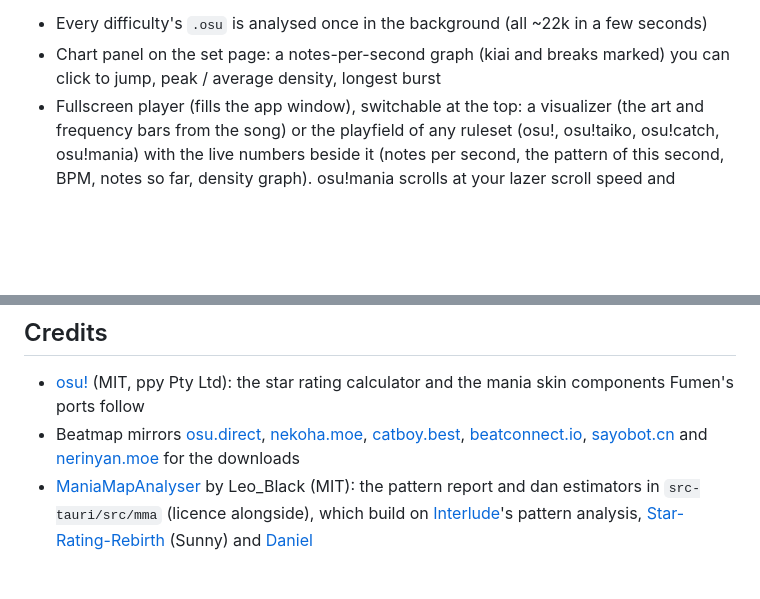
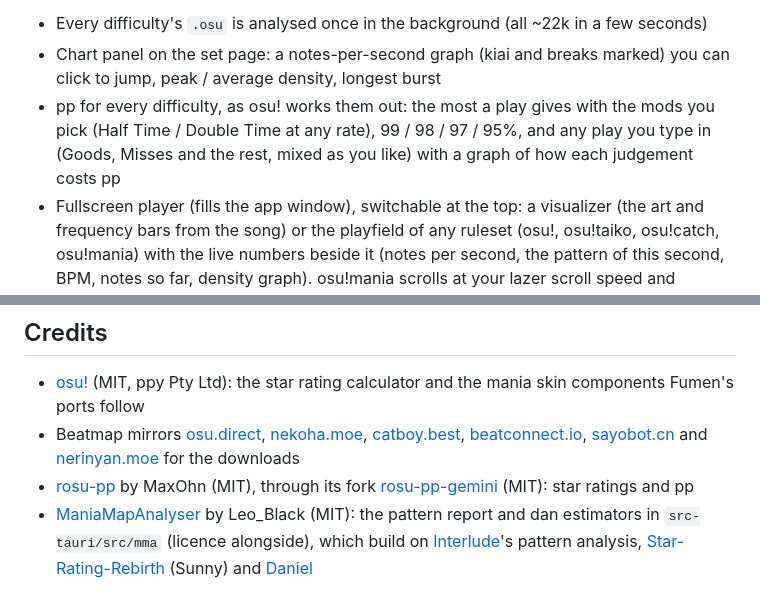
Before and after one commit to EpicSpieler/fumen, a Markdown page: README.md, 2 parts joined by grey strips. Rendered like a GitHub page; blank space fills up the shorter version.

Commit message:
Docs: pp for every difficulty, rosu-pp credit

```diff
--- a/README.md
+++ b/README.md
@@ -51,6 +51,9 @@ database first (see [Adding beatmaps](#adding-beatmaps)).
 - Every difficulty's `.osu` is analysed once in the background (all ~22k in a few seconds)
 - Chart panel on the set page: a notes-per-second graph (kiai and breaks marked) you can click to
   jump, peak / average density, longest burst
+- pp for every difficulty, as osu! works them out: the most a play gives with the mods you pick
+  (Half Time / Double Time at any rate), 99 / 98 / 97 / 95%, and any play you type in (Goods,
+  Misses and the rest, mixed as you like) with a graph of how each judgement costs pp
 - Fullscreen player (fills the app window), switchable at the top: a visualizer (the art and frequency bars from the song)
   or the playfield of any ruleset (osu!, osu!taiko, osu!catch, osu!mania) with the live numbers beside it (notes per second, the
   pattern of this second, BPM, notes so far, density graph). osu!mania scrolls at your lazer scroll
@@ -260,6 +263,8 @@ docs/PLAN.md      roadmap
 - Beatmap mirrors [osu.direct](https://osu.direct), [nekoha.moe](https://mirror.nekoha.moe),
   [catboy.best](https://catboy.best), [beatconnect.io](https://beatconnect.io),
   [sayobot.cn](https://osu.sayobot.cn) and [nerinyan.moe](https://nerinyan.moe) for the downloads
+- [rosu-pp](https://github.com/MaxOhn/rosu-pp) by MaxOhn (MIT), through its fork
+  [rosu-pp-gemini](https://github.com/Raregendary/rosu-pp-gemini) (MIT): star ratings and pp
 - [ManiaMapAnalyser](https://github.com/LeoBlackMT/osumania_map_analyser) by Leo_Black (MIT): the
   pattern report and dan estimators in `src-tauri/src/mma` (licence alongside), which build on
   [Interlude](https://github.com/YAVSRG/YAVSRG)'s pattern analysis,
```
Also changed, not shown: docs/PLAN.md (+9 -0 lines).
